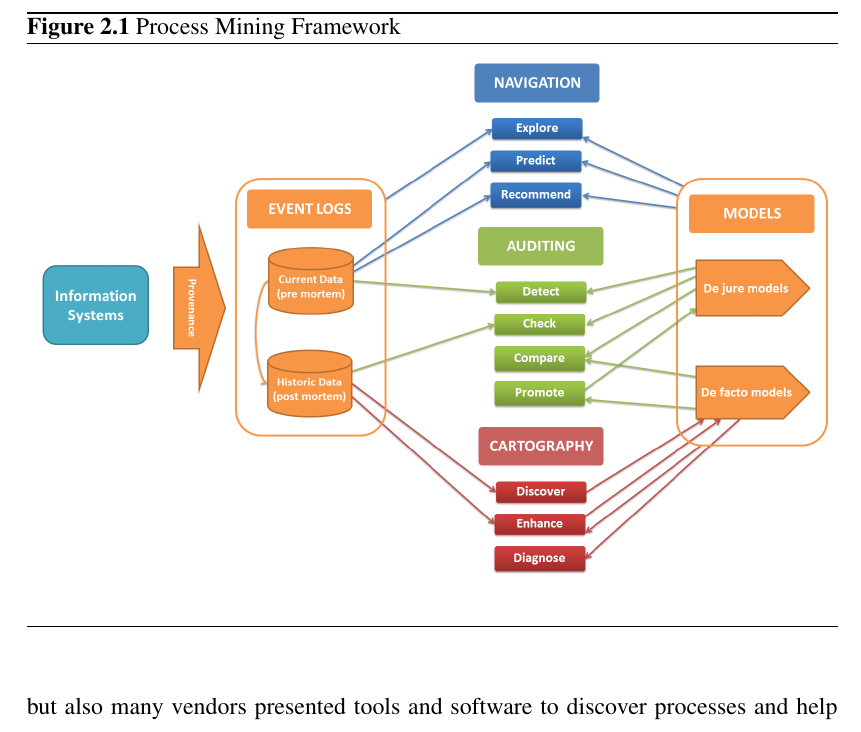
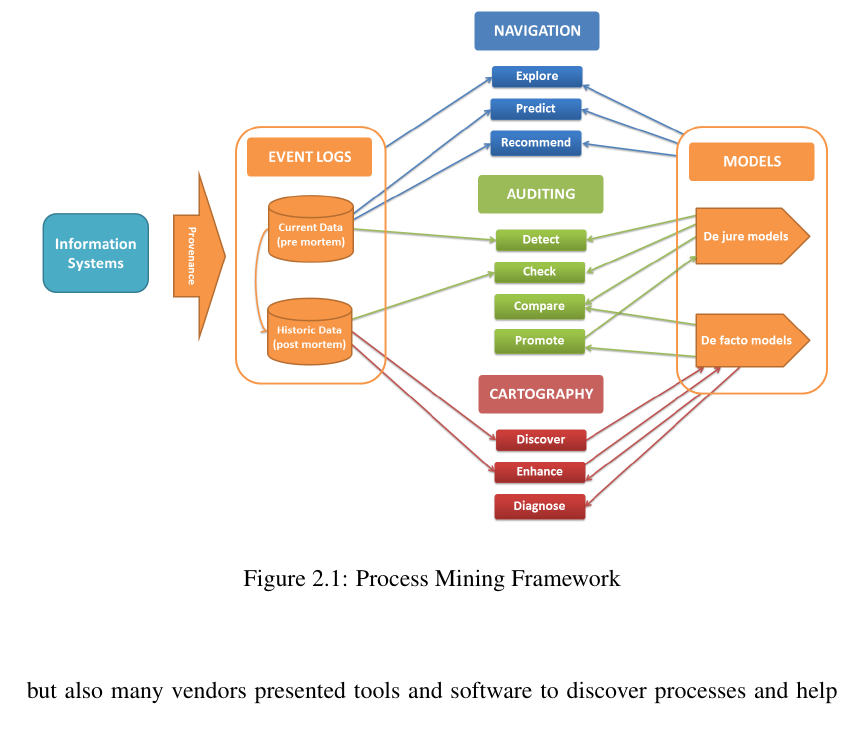
Before and after one commit to onuryilmaz/cross-org-proc-min-thesis, a LaTeX thesis (thesis.tex): part of page 18 of 66 before the commit and part of page 18 of 64 after it, cut so that both start at the same text. Compiled offline with pdfLaTeX; a LaTeX package or settings file that is missing is left out.

Commit message:
no message

```diff
--- a/thesis.tex
+++ b/thesis.tex
@@ -103,8 +103,6 @@
 \usepackage{booktabs}
 \usepackage{amssymb}
 
-\usepackage{algorithm}
-\usepackage{algpseudocode}
 
 % End of Latex Packages
 %
```
